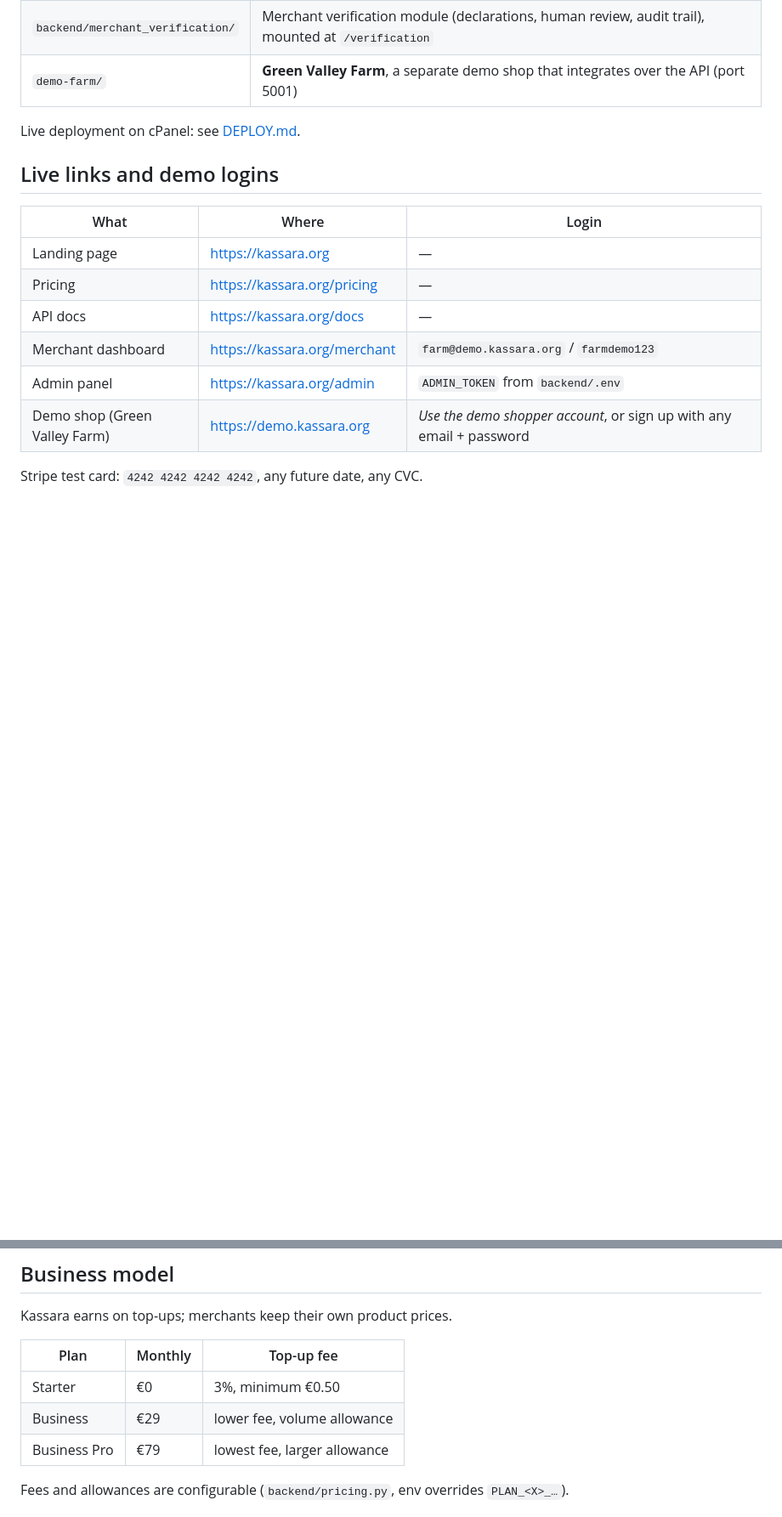
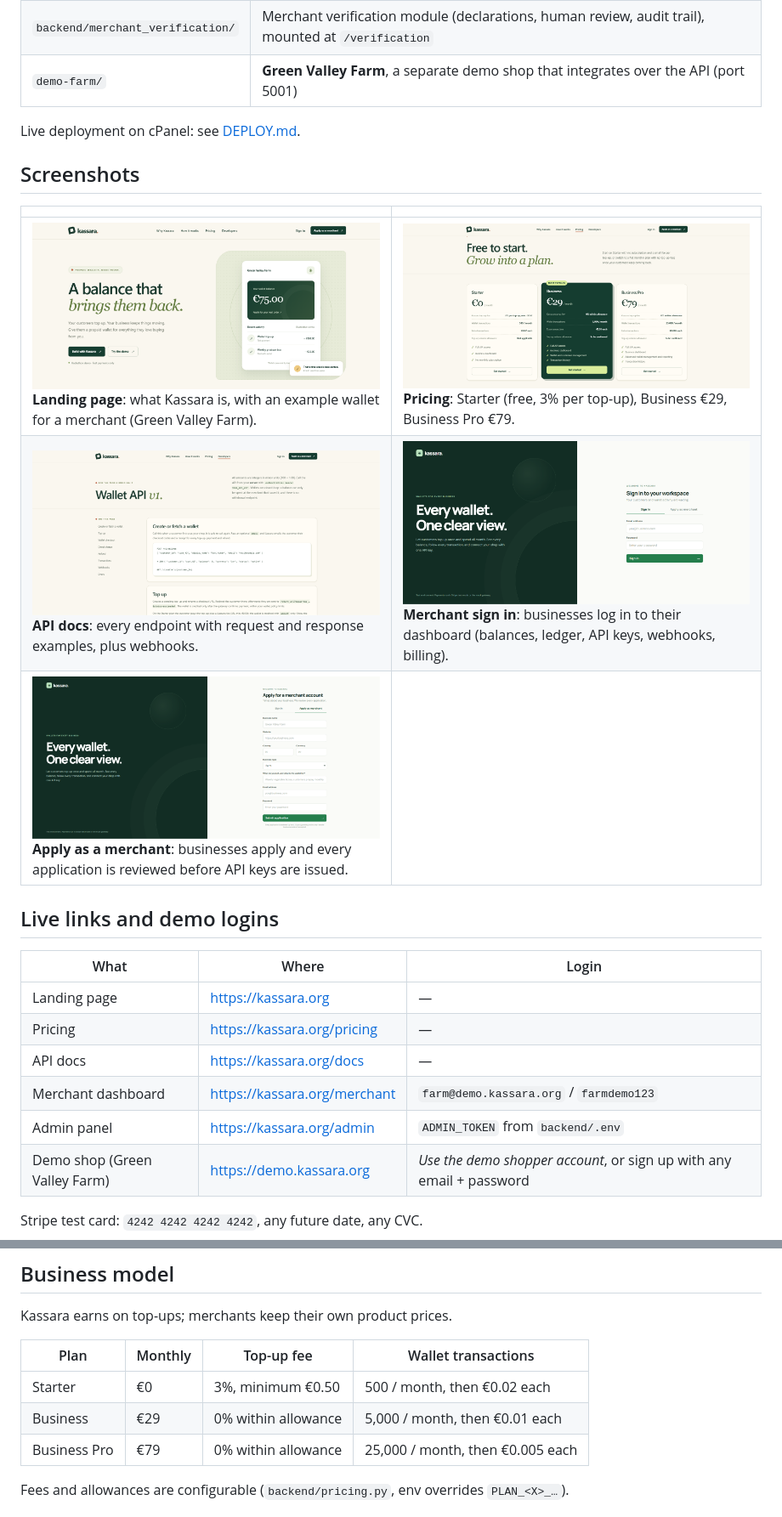
Before and after one commit to SaltyBlackDog300/HIJASI, a Markdown page: README.md, 2 parts joined by grey strips. Shown at 85% size. Drawn GitHub-style; pictures changed too: docs/screenshots/01-landing.png (added), docs/screenshots/02-pricing.png (added), docs/screenshots/03-api-docs.png (added); blank space fills up the shorter version.

Commit message:
README: screenshots with explanations; pricing table matches the pricing page
Co-Authored-By: Claude Opus 5.5 <noreply@anthropic.com>
Claude-Session: https://claude.ai/code/session_01BC4Pi4t9icBkTzhXiEc5zp

```diff
--- a/README.md
+++ b/README.md
@@ -23,6 +23,14 @@ Team: Siam, Hieu, Jason — Oslo sprint hackathon 2026.
 | `demo-farm/` | **Green Valley Farm**, a separate demo shop that integrates over the API (port 5001) |
 
 Live deployment on cPanel: see [DEPLOY.md](DEPLOY.md).
+
+## Screenshots
+
+| | |
+|---|---|
+| ![Landing page](docs/screenshots/01-landing.png) **Landing page**: what Kassara is, with an example wallet for a merchant (Green Valley Farm). | ![Pricing](docs/screenshots/02-pricing.png) **Pricing**: Starter (free, 3% per top-up), Business €29, Business Pro €79. |
+| ![API docs](docs/screenshots/03-api-docs.png) **API docs**: every endpoint with request and response examples, plus webhooks. | ![Merchant sign in](docs/screenshots/04-merchant-sign-in.png) **Merchant sign in**: businesses log in to their dashboard (balances, ledger, API keys, webhooks, billing). |
+| ![Merchant application](docs/screenshots/05-merchant-apply.png) **Apply as a merchant**: businesses apply and every application is reviewed before API keys are issued. | |
 
 ## Live links and demo logins
 
@@ -125,11 +133,11 @@ The demo shop verifies them at `/webhooks/kassara` (`KASSARA_WEBHOOK_SECRET` in
 
 Kassara earns on top-ups; merchants keep their own product prices.
 
-| Plan | Monthly | Top-up fee |
-|---|---|---|
-| Starter | €0 | 3%, minimum €0.50 |
-| Business | €29 | lower fee, volume allowance |
-| Business Pro | €79 | lowest fee, larger allowance |
+| Plan | Monthly | Top-up fee | Wallet transactions |
+|---|---|---|---|
+| Starter | €0 | 3%, minimum €0.50 | 500 / month, then €0.02 each |
+| Business | €29 | 0% within allowance | 5,000 / month, then €0.01 each |
+| Business Pro | €79 | 0% within allowance | 25,000 / month, then €0.005 each |
 
 Fees and allowances are configurable (`backend/pricing.py`, env overrides `PLAN_<X>_…`).
 
```
